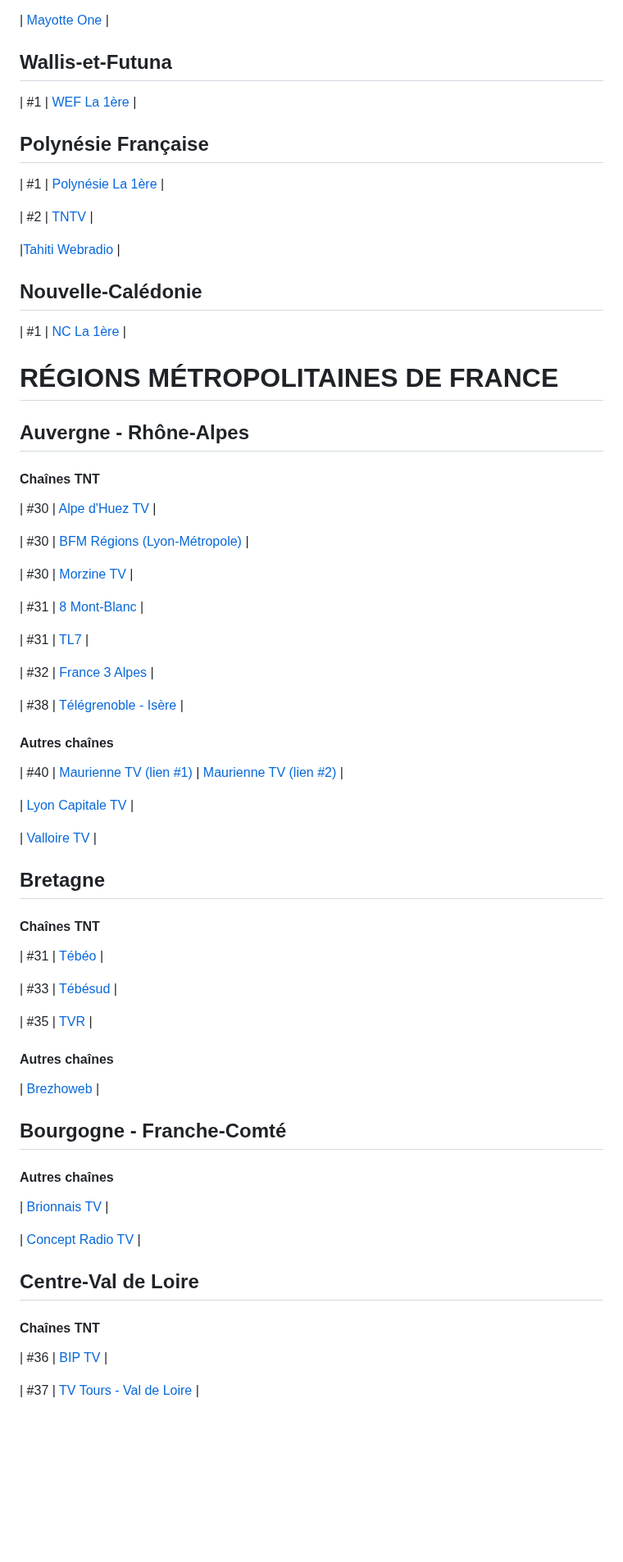
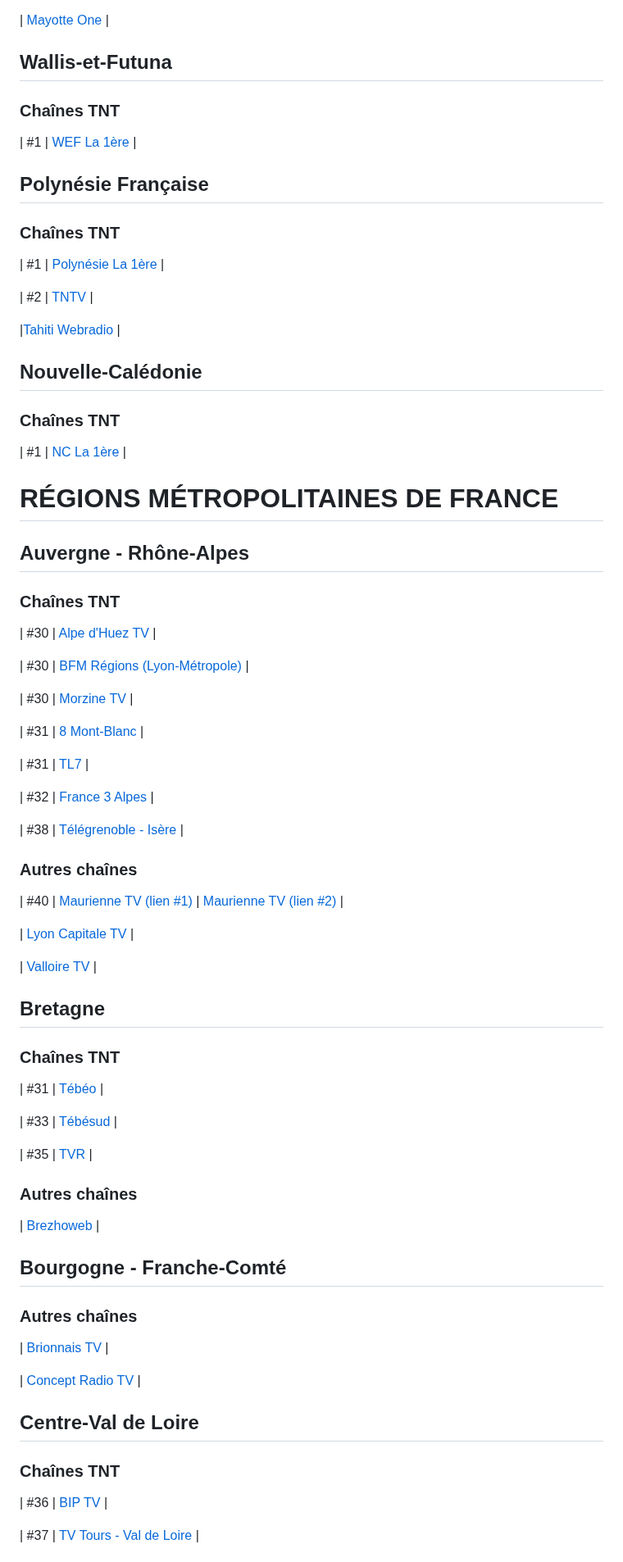
Before and after one commit to SebTV-prod/SebTV, a Markdown page: SibTV.md, the part around one of its changes. Shown at 82% size. GitHub-like rendering; blank space fills up the shorter version.

```diff
--- a/SibTV.md
+++ b/SibTV.md
@@ -159,9 +186,15 @@
 | [Mayotte One](https://live.mytv.yt/hybrid-stream-video-widget/mayotteone) |
 
 ## Wallis-et-Futuna
+
+### Chaînes TNT
+
 | #1 | [WEF La 1ère](https://www.france.tv/la1ere/wallis-et-futuna/direct.html) |
 
 ## Polynésie Française
+
+### Chaînes TNT
+
 | #1 | [Polynésie La 1ère](https://www.france.tv/la1ere/polynesie/direct.html) |
 
 | #2 | [TNTV](https://www.tntv.pf/direct/) |
@@ -169,13 +202,18 @@
 |[Tahiti Webradio](https://www.twitch.tv/tahitiwebradio?&ab_channel=tahitiwebradio) |
 
 ## Nouvelle-Calédonie
+
+### Chaînes TNT
+
 | #1 | [NC La 1ère](https://www.france.tv/la1ere/nouvelle-caledonie/direct.html) |
 
 
 # RÉGIONS MÉTROPOLITAINES DE FRANCE
 
 ## Auvergne - Rhône-Alpes
-#### Chaînes TNT
+
+### Chaînes TNT
+
 | #30 | [Alpe d'Huez TV](https://www.alpe.tv/) |
 
 | #30 | [BFM Régions (Lyon-Métropole)](https://www.bfmtv.com/lyon/en-direct/) |
@@ -190,7 +228,8 @@
 
 | #38 | [Télégrenoble - Isère](https://www.twitch.tv/telegrenoble?&ab_channel=telegrenoble) |
 
-#### Autres chaînes
+### Autres chaînes
+
 | #40 | [Maurienne TV (lien #1)](https://www.youtube.com/watch?v=5ARTNKq49WY) | [Maurienne TV (lien #2)](https://www.twitch.tv/mauriennisezvous?&ab_channel=MauriennisezVous) |
 
 | [Lyon Capitale TV](https://www.lyoncapitale.fr/lyon-capitale-tv-en-direct) |
@@ -198,24 +237,31 @@
 | [Valloire TV](https://www.twitch.tv/valloiretv?&ab_channel=ValloireTV) |
 
 ## Bretagne
-#### Chaînes TNT
+
+### Chaînes TNT
+
 | #31 | [Tébéo](https://www.tebeo.bzh/direct/) |
 
 | #33 | [Tébésud](https://www.tebeo.bzh/direct/) |
 
 | #35 | [TVR](https://www.tvr.bzh/direct) |
 
-#### Autres chaînes
+### Autres chaînes
+
 | [Brezhoweb](https://www.brezhoweb.bzh/War-eeun_289.html) |
 
 ## Bourgogne - Franche-Comté
-#### Autres chaînes
+
+### Autres chaînes
+
 | [Brionnais TV](https://brionnais.tv/) |
 
 | [Concept Radio TV](https://srv.webtvmanager.fr/broadcaster/conceptradio/stream/player) |
 
 ## Centre-Val de Loire
-#### Chaînes TNT
+
+### Chaînes TNT
+
 | #36 | [BIP TV](https://www.biptv.tv/direct.html) |
 
 | #37 | [TV Tours - Val de Loire](https://www.tvtours.fr/) |
```
Also changed, not shown: other parts of SibTV.md (+188 -47 lines).
